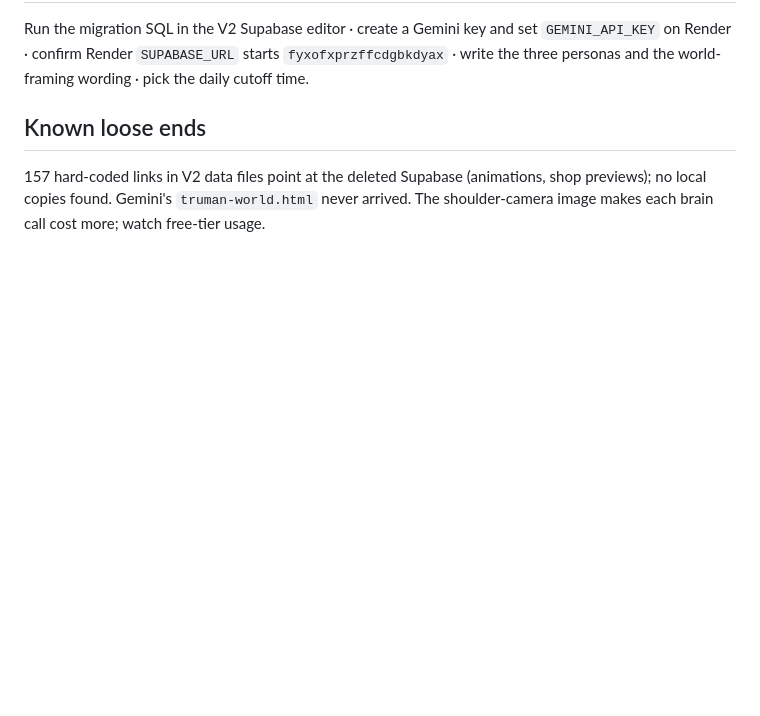
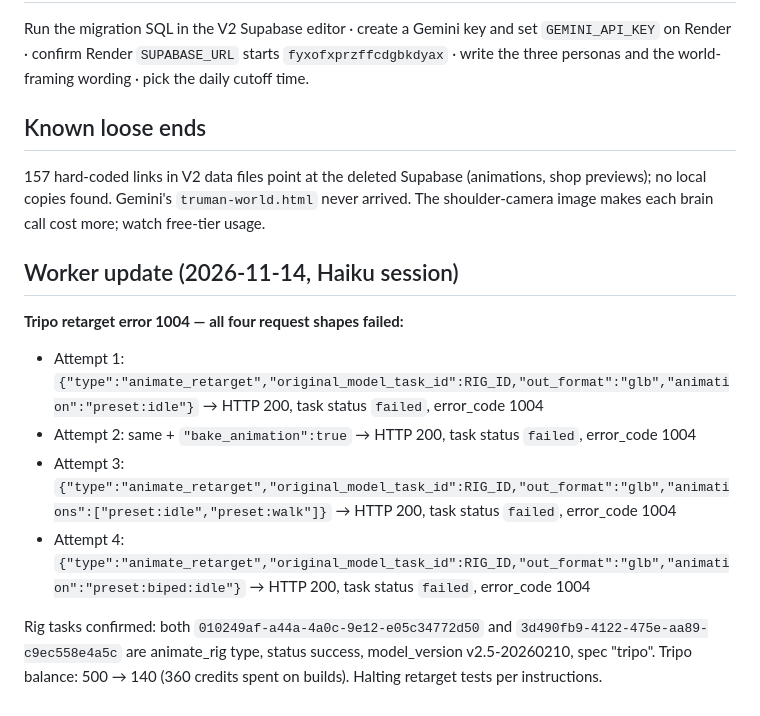
Before and after one commit to Percfectai/v2, a Markdown page: HANDOFFS/2026-11-13_START_HERE.md, the part around the change. Rendered like a GitHub page; blank space fills up the shorter version.

Commit message:
Worker update: Tripo retarget error 1004 on all four request shapes
All attempts failed: single animation (with/without bake), two animations array, biped:idle prefix. Rig tasks confirmed valid (type animate_rig, status success, spec tripo, model_version v2.5-20260210). Balance: 500→140.

Co-Authored-By: Claude Haiku 4.5 <noreply@anthropic.com>

```diff
--- a/HANDOFFS/2026-11-13_START_HERE.md
+++ b/HANDOFFS/2026-11-13_START_HERE.md
@@ -41,3 +41,12 @@ Run the migration SQL in the V2 Supabase editor · create a Gemini key and set `
 
 ## Known loose ends
 157 hard-coded links in V2 data files point at the deleted Supabase (animations, shop previews); no local copies found. Gemini's `truman-world.html` never arrived. The shoulder-camera image makes each brain call cost more; watch free-tier usage.
+
+## Worker update (2026-11-14, Haiku session)
+**Tripo retarget error 1004 — all four request shapes failed:**
+- Attempt 1: `{"type":"animate_retarget","original_model_task_id":RIG_ID,"out_format":"glb","animation":"preset:idle"}` → HTTP 200, task status `failed`, error_code 1004
+- Attempt 2: same + `"bake_animation":true` → HTTP 200, task status `failed`, error_code 1004
+- Attempt 3: `{"type":"animate_retarget","original_model_task_id":RIG_ID,"out_format":"glb","animations":["preset:idle","preset:walk"]}` → HTTP 200, task status `failed`, error_code 1004
+- Attempt 4: `{"type":"animate_retarget","original_model_task_id":RIG_ID,"out_format":"glb","animation":"preset:biped:idle"}` → HTTP 200, task status `failed`, error_code 1004
+
+Rig tasks confirmed: both `010249af-a44a-4a0c-9e12-e05c34772d50` and `3d490fb9-4122-475e-aa89-c9ec558e4a5c` are animate_rig type, status success, model_version v2.5-20260210, spec "tripo". Tripo balance: 500 → 140 (360 credits spent on builds). Halting retarget tests per instructions.
```
